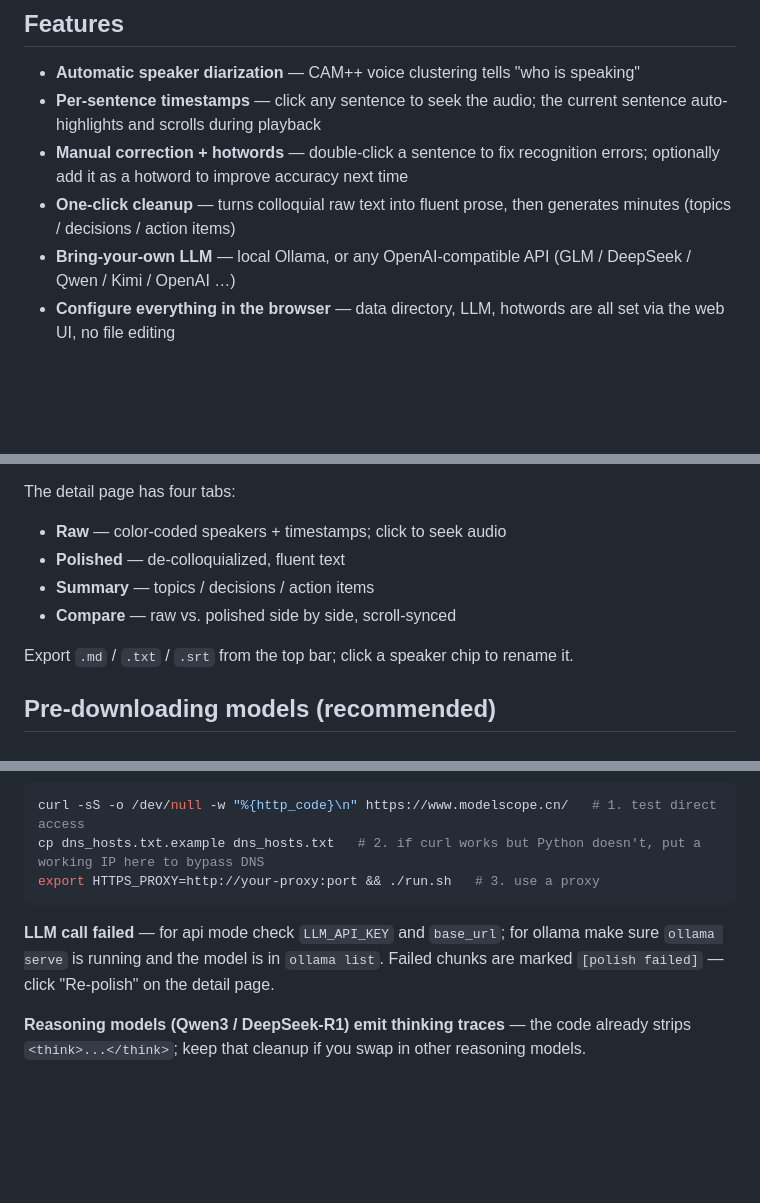
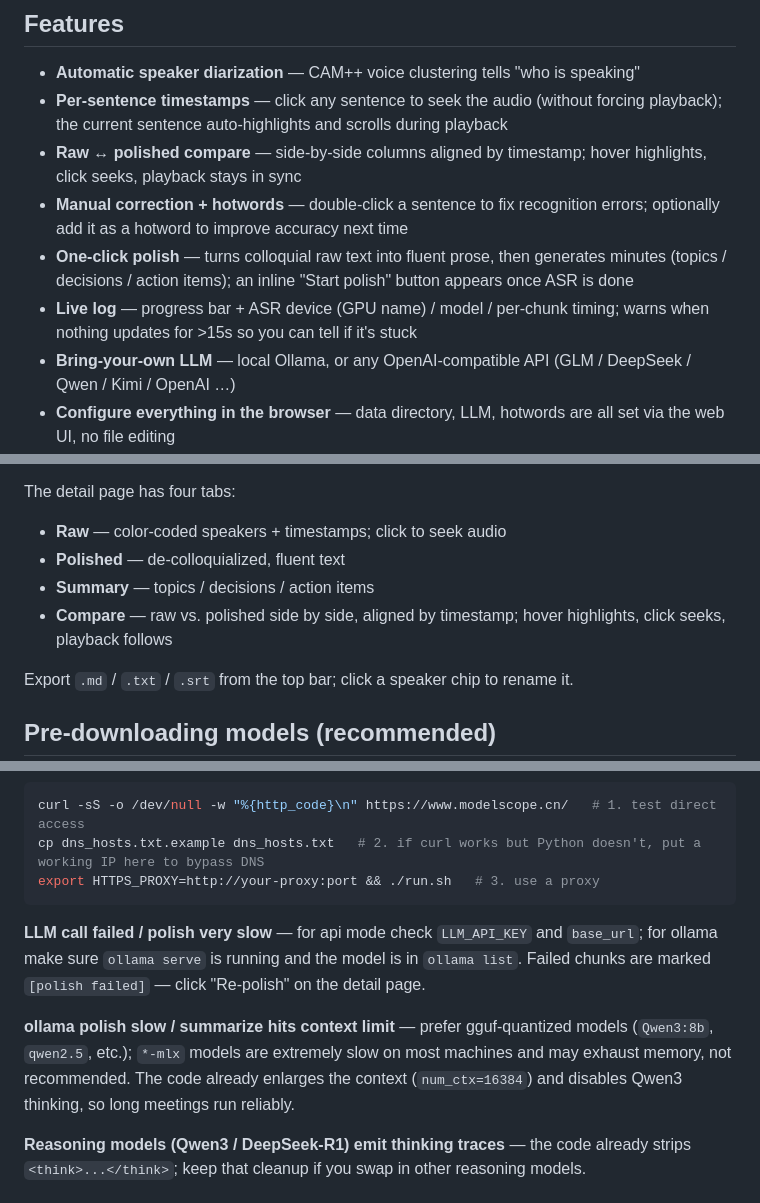
Before and after one commit to baigong-ai/Tingji, a Markdown page: README.en.md, 3 parts joined by grey strips. Drawn GitHub-style; blank space fills up the shorter version.

Commit message:
docs: refresh README features (timestamp compare, inline polish CTA, live log) + LLM model guidance
Co-Authored-By: Claude <noreply@anthropic.com>

````diff
--- a/README.en.md
+++ b/README.en.md
@@ -11,9 +11,11 @@ Built on [FunASR](https://github.com/modelscope/FunASR) (speech recognition + sp
 ## Features
 
 - **Automatic speaker diarization** — CAM++ voice clustering tells "who is speaking"
-- **Per-sentence timestamps** — click any sentence to seek the audio; the current sentence auto-highlights and scrolls during playback
+- **Per-sentence timestamps** — click any sentence to seek the audio (without forcing playback); the current sentence auto-highlights and scrolls during playback
+- **Raw ↔ polished compare** — side-by-side columns aligned by timestamp; hover highlights, click seeks, playback stays in sync
 - **Manual correction + hotwords** — double-click a sentence to fix recognition errors; optionally add it as a hotword to improve accuracy next time
-- **One-click cleanup** — turns colloquial raw text into fluent prose, then generates minutes (topics / decisions / action items)
+- **One-click polish** — turns colloquial raw text into fluent prose, then generates minutes (topics / decisions / action items); an inline "Start polish" button appears once ASR is done
+- **Live log** — progress bar + ASR device (GPU name) / model / per-chunk timing; warns when nothing updates for >15s so you can tell if it's stuck
 - **Bring-your-own LLM** — local Ollama, or any OpenAI-compatible API (GLM / DeepSeek / Qwen / Kimi / OpenAI …)
 - **Configure everything in the browser** — data directory, LLM, hotwords are all set via the web UI, no file editing
 - **Export** `.md` / `.txt` / `.srt`
@@ -58,7 +60,7 @@ The detail page has four tabs:
 - **Raw** — color-coded speakers + timestamps; click to seek audio
 - **Polished** — de-colloquialized, fluent text
 - **Summary** — topics / decisions / action items
-- **Compare** — raw vs. polished side by side, scroll-synced
+- **Compare** — raw vs. polished side by side, aligned by timestamp; hover highlights, click seeks, playback follows
 
 Export `.md` / `.txt` / `.srt` from the top bar; click a speaker chip to rename it.
 
@@ -135,7 +137,9 @@ cp dns_hosts.txt.example dns_hosts.txt   # 2. if curl works but Python doesn't,
 export HTTPS_PROXY=http://your-proxy:port && ./run.sh   # 3. use a proxy
 ```
 
-**LLM call failed** — for api mode check `LLM_API_KEY` and `base_url`; for ollama make sure `ollama serve` is running and the model is in `ollama list`. Failed chunks are marked `[polish failed]` — click "Re-polish" on the detail page.
+**LLM call failed / polish very slow** — for api mode check `LLM_API_KEY` and `base_url`; for ollama make sure `ollama serve` is running and the model is in `ollama list`. Failed chunks are marked `[polish failed]` — click "Re-polish" on the detail page.
+
+**ollama polish slow / summarize hits context limit** — prefer gguf-quantized models (`Qwen3:8b`, `qwen2.5`, etc.); `*-mlx` models are extremely slow on most machines and may exhaust memory, not recommended. The code already enlarges the context (`num_ctx=16384`) and disables Qwen3 thinking, so long meetings run reliably.
 
 **Reasoning models (Qwen3 / DeepSeek-R1) emit thinking traces** — the code already strips `<think>...</think>`; keep that cleanup if you swap in other reasoning models.
 
````
Also changed, not shown: README.md (+8 -4 lines).
